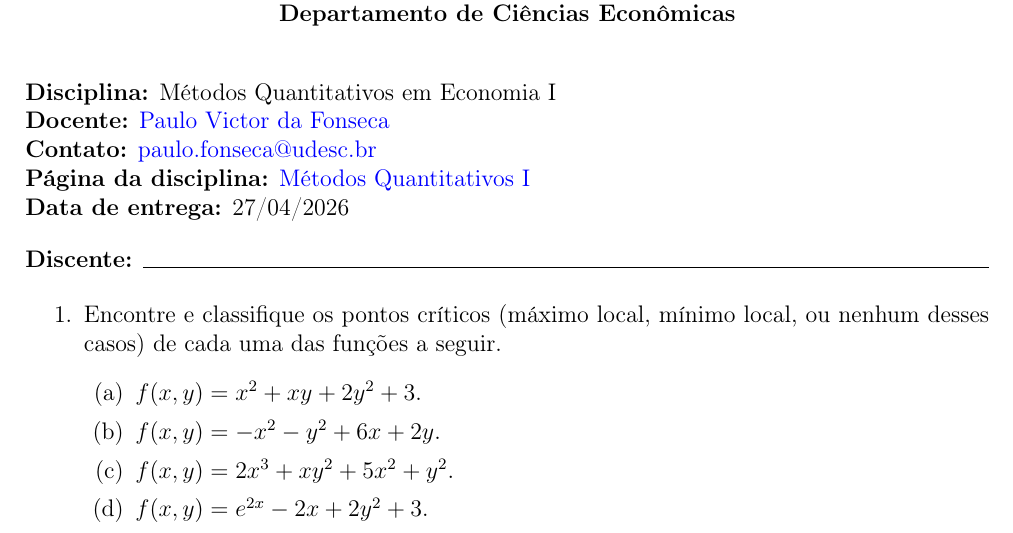
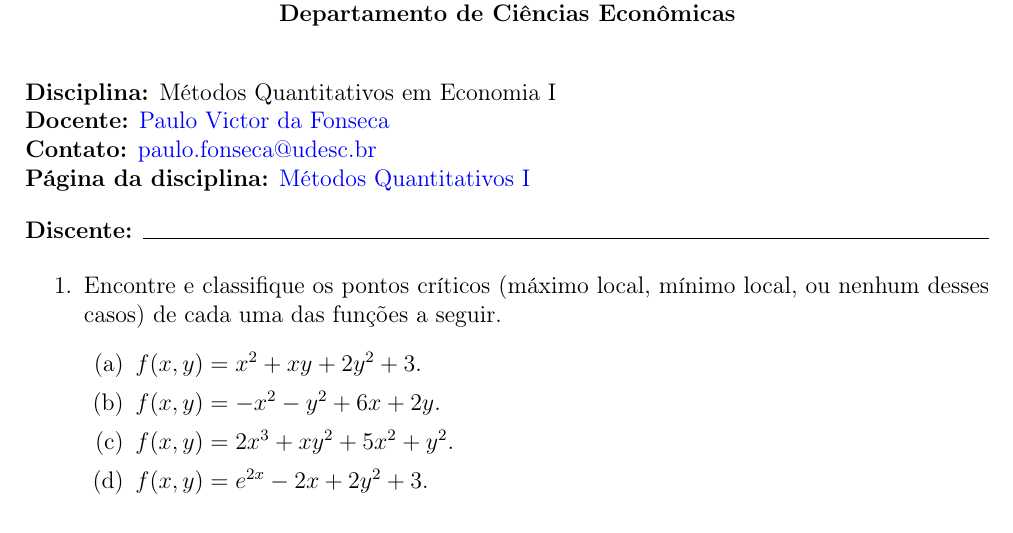
Before and after one commit to pvfonseca/MetodosQuantitativos, a LaTeX document (notas/lista01.tex): part of page 1 of 3, cut so that both start at the same text. Compiled offline with pdfLaTeX.

Commit message:
update: exclui data de entrega da primeira lista de exercícios

```diff
--- a/notas/lista01.tex
+++ b/notas/lista01.tex
@@ -71,8 +71,6 @@
 \noindent\textbf{Contato:} \href{mailto:paulo.fonseca@udesc.br}{paulo.fonseca@udesc.br}
 
 \noindent\textbf{Página da disciplina:} \href{https://pvfonseca.github.io/teaching/metodosquant}{Métodos Quantitativos I}
-
-\noindent\textbf{Data de entrega:} 27/04/2026
 
 \vskip 1em
 
```
Also changed, not shown: notas/lista01.pdf.
